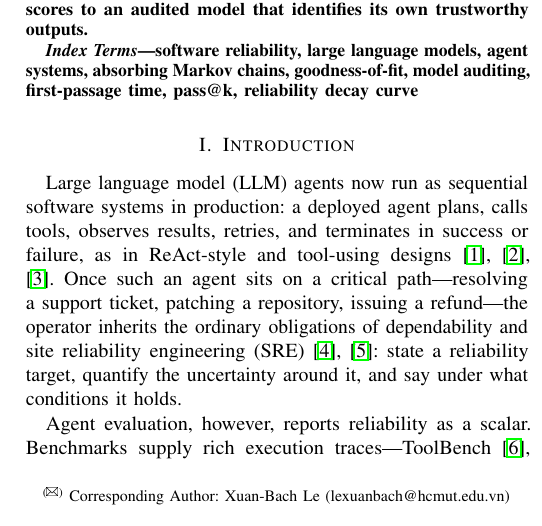
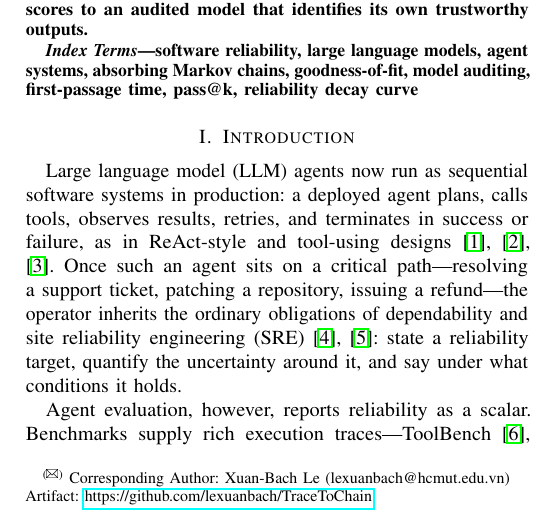
Before and after one commit to lexuanbach/TraceToChain, a LaTeX paper (paper/main.tex): part of one column of page 1 of 12, cut so that both start at the same text. Compiled offline with pdfLaTeX.

Commit message:
Add artifact link to page-1 footnote
Co-Authored-By: Claude Fable 5 <noreply@anthropic.com>

```diff
--- a/paper/main.tex
+++ b/paper/main.tex
@@ -65,7 +65,8 @@ Ho Chi Minh City, Vietnam \\
 \bstctlcite{BSTcontrol}
 \begingroup\renewcommand\thefootnote{}
 \footnotetext{
-$^{\text{(\Letter)}}$ Corresponding Author: Xuan-Bach Le (lexuanbach@hcmut.edu.vn)
+$^{\text{(\Letter)}}$ Corresponding Author: Xuan-Bach Le (lexuanbach@hcmut.edu.vn)\\
+Artifact: \url{https://github.com/lexuanbach/TraceToChain}
 }
 \endgroup
 
```
Also changed, not shown: paper/main.pdf.
